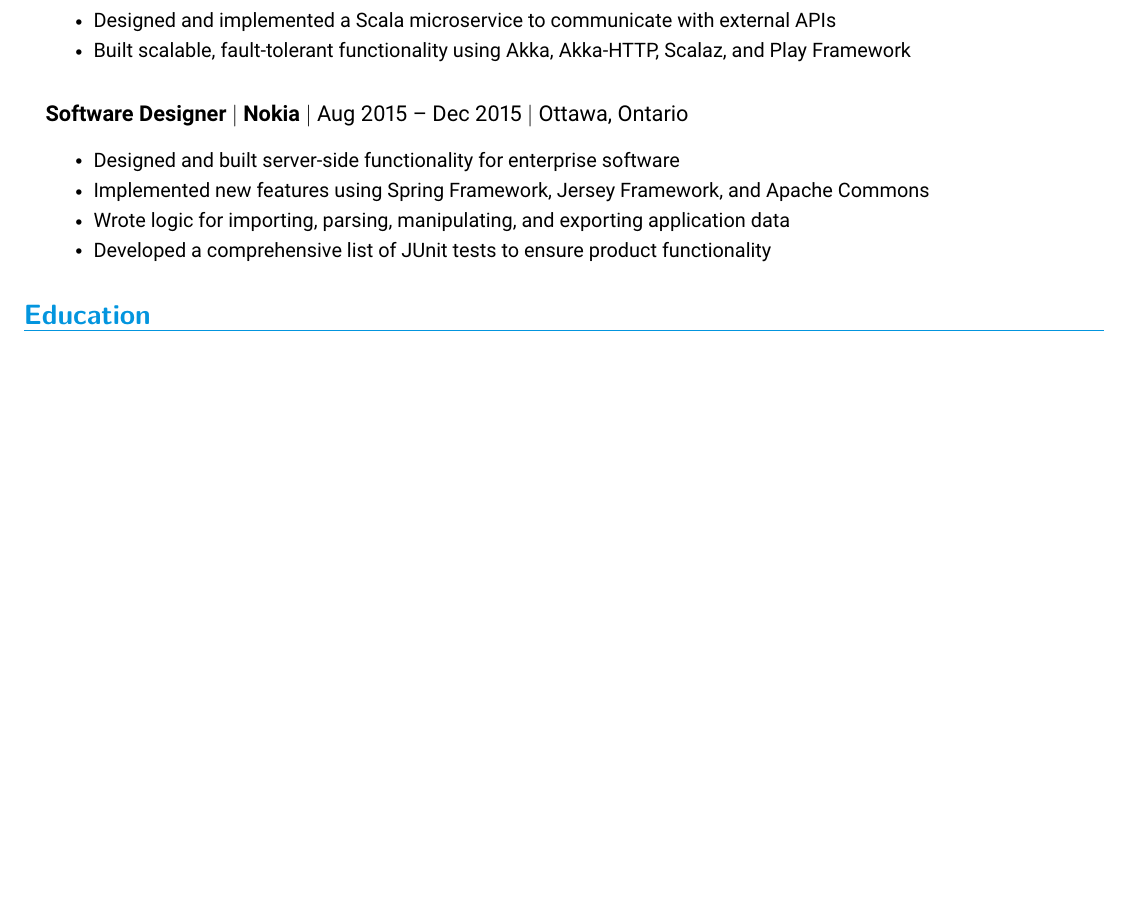
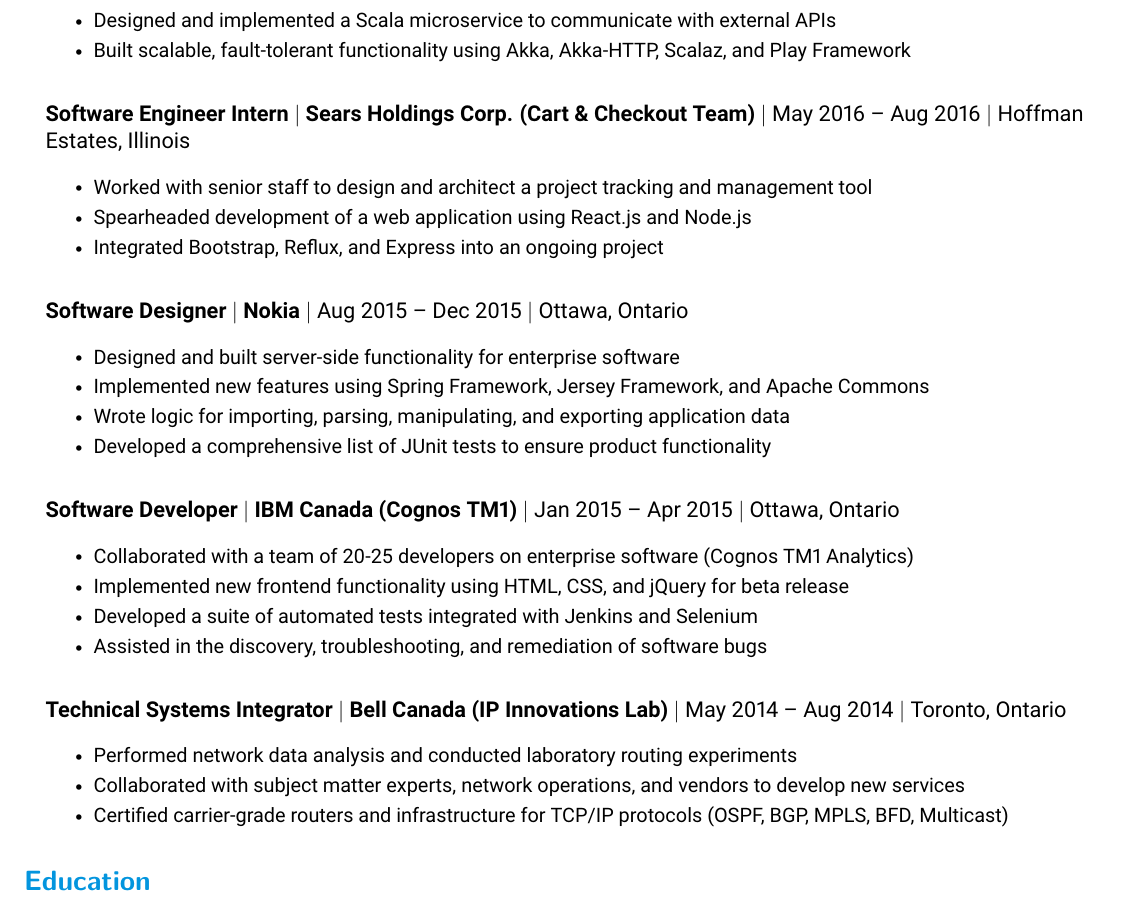
Before and after one commit to anpaulin/resume, a LaTeX document (ariel_paulin_ats.tex): part of page 2 of 2, cut so that both start at the same text, the shorter picture padded with empty space. Compiled offline with pdfLaTeX.

Commit message:
Add Sears, IBM, and Bell Canada co-ops to ATS resume

```diff
--- a/ariel_paulin_ats.tex
+++ b/ariel_paulin_ats.tex
@@ -188,6 +188,15 @@
   \resumeItemListEnd
 
 \resumeSubheading
+  {Software Engineer Intern}{May 2016 -- Aug 2016}
+  {Sears Holdings Corp. (Cart \& Checkout Team)}{Hoffman Estates, Illinois}
+  \resumeItemListStart
+    \resumeItem{Worked with senior staff to design and architect a project tracking and management tool}
+    \resumeItem{Spearheaded development of a web application using React.js and Node.js}
+    \resumeItem{Integrated Bootstrap, Reflux, and Express into an ongoing project}
+  \resumeItemListEnd
+
+\resumeSubheading
   {Software Designer}{Aug 2015 -- Dec 2015}
   {Nokia}{Ottawa, Ontario}
   \resumeItemListStart
@@ -195,6 +204,25 @@
     \resumeItem{Implemented new features using Spring Framework, Jersey Framework, and Apache Commons}
     \resumeItem{Wrote logic for importing, parsing, manipulating, and exporting application data}
     \resumeItem{Developed a comprehensive list of JUnit tests to ensure product functionality}
+  \resumeItemListEnd
+
+\resumeSubheading
+  {Software Developer}{Jan 2015 -- Apr 2015}
+  {IBM Canada (Cognos TM1)}{Ottawa, Ontario}
+  \resumeItemListStart
+    \resumeItem{Collaborated with a team of 20-25 developers on enterprise software (Cognos TM1 Analytics)}
+    \resumeItem{Implemented new frontend functionality using HTML, CSS, and jQuery for beta release}
+    \resumeItem{Developed a suite of automated tests integrated with Jenkins and Selenium}
+    \resumeItem{Assisted in the discovery, troubleshooting, and remediation of software bugs}
+  \resumeItemListEnd
+
+\resumeSubheading
+  {Technical Systems Integrator}{May 2014 -- Aug 2014}
+  {Bell Canada (IP Innovations Lab)}{Toronto, Ontario}
+  \resumeItemListStart
+    \resumeItem{Performed network data analysis and conducted laboratory routing experiments}
+    \resumeItem{Collaborated with subject matter experts, network operations, and vendors to develop new services}
+    \resumeItem{Certified carrier-grade routers and infrastructure for TCP/IP protocols (OSPF, BGP, MPLS, BFD, Multicast)}
   \resumeItemListEnd
 
 \resumeSubHeadingListEnd
```
Also changed, not shown: ariel_paulin.pdf, ariel_paulin_ats.pdf, ariel_paulin_ats.png.
